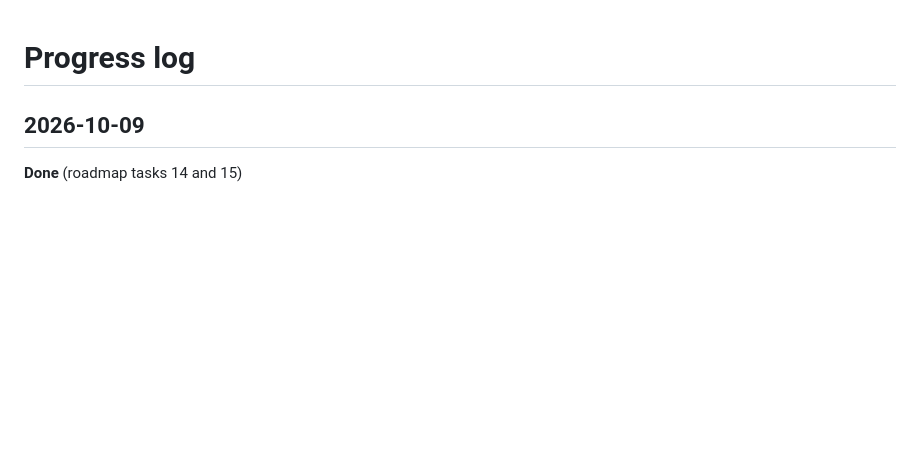
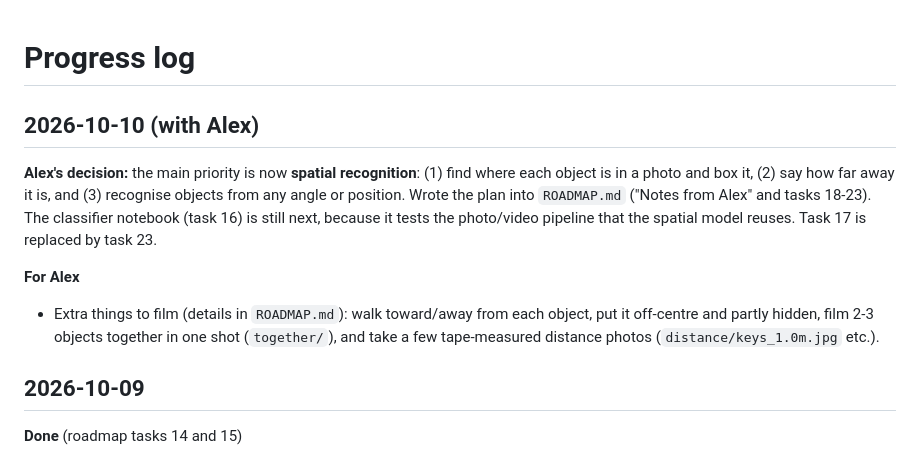
Before and after one commit to alexg-sketch/claudeknows, a Markdown page: PROGRESS.md, the part around the change. Drawn GitHub-style; blank space fills up the shorter version.

```diff
--- a/PROGRESS.md
+++ b/PROGRESS.md
@@ -1,4 +1,18 @@
 # Progress log
+
+## 2026-10-10 (with Alex)
+**Alex's decision:** the main priority is now **spatial recognition**: (1) find
+where each object is in a photo and box it, (2) say how far away it is, and
+(3) recognise objects from any angle or position. Wrote the plan into
+`ROADMAP.md` ("Notes from Alex" and tasks 18-23). The classifier notebook
+(task 16) is still next, because it tests the photo/video pipeline that the
+spatial model reuses. Task 17 is replaced by task 23.
+
+**For Alex**
+- Extra things to film (details in `ROADMAP.md`): walk toward/away from each
+  object, put it off-centre and partly hidden, film 2-3 objects together in one
+  shot (`together/`), and take a few tape-measured distance photos
+  (`distance/keys_1.0m.jpg` etc.).
 
 ## 2026-10-09
 **Done** (roadmap tasks 14 and 15)
```
Also changed, not shown: ROADMAP.md (+43 -1 lines).
